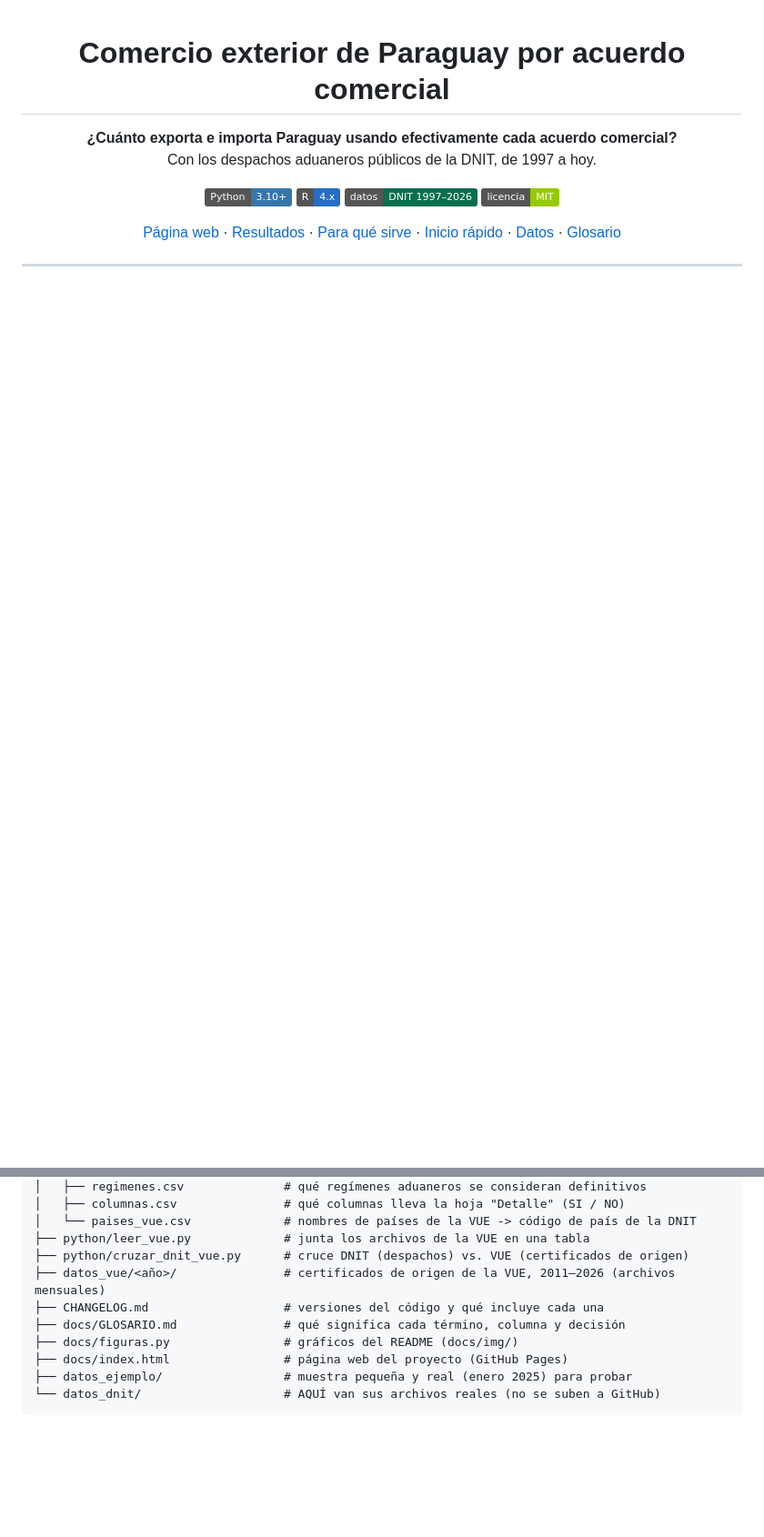
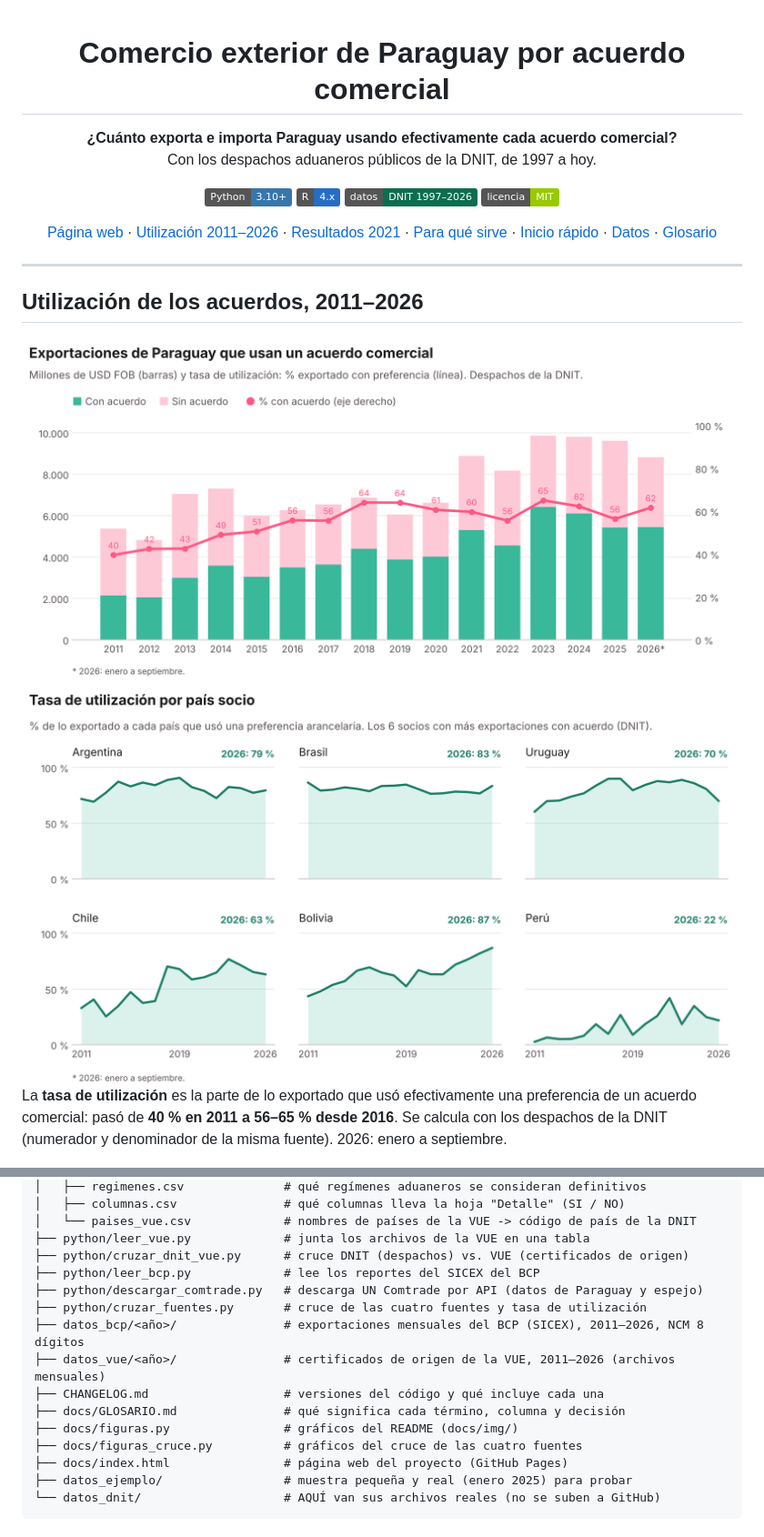
Before and after one commit to silvia-mov/comercio-exterior-paraguay-acuerdos, a Markdown page: README.md, 2 parts joined by grey strips. Shown at 91% size. Drawn GitHub-style; pictures changed too: docs/img/utilizacion_anual_light.png (added), docs/img/utilizacion_socios_light.png (added); badges without logos; blank space fills up the shorter version.

Commit message:
Cruce de cuatro fuentes (DNIT, VUE, BCP, espejo de Comtrade) y tasa de utilización 2011-2026

```diff
--- a/README.md
+++ b/README.md
@@ -10,8 +10,25 @@ Con los despachos aduaneros públicos de la DNIT, de 1997 a hoy.
 ![Datos](https://img.shields.io/badge/datos-DNIT%201997–2026-0b6e4f)
 ![Licencia](https://img.shields.io/badge/licencia-MIT-green)
 
-[Página web](https://silvia-mov.github.io/comercio-exterior-paraguay-dnit-mic/) · [Resultados](#resultados-2021) · [Para qué sirve](#para-qué-sirve) · [Inicio rápido](#inicio-rápido) · [Datos](#tres-formas-de-conseguir-los-datos) · [Glosario](docs/GLOSARIO.md)
+[Página web](https://silvia-mov.github.io/comercio-exterior-paraguay-dnit-mic/) · [Utilización 2011–2026](#utilización-de-los-acuerdos-20112026) · [Resultados 2021](#resultados-2021) · [Para qué sirve](#para-qué-sirve) · [Inicio rápido](#inicio-rápido) · [Datos](#tres-formas-de-conseguir-los-datos) · [Glosario](docs/GLOSARIO.md)
 
 </div>
 
 ---
+
+## Utilización de los acuerdos, 2011–2026
+
+<picture>
+  <source media="(prefers-color-scheme: dark)" srcset="docs/img/utilizacion_anual_dark.png">
+  <img alt="Exportaciones de Paraguay con y sin acuerdo y tasa de utilización, 2011-2026" src="docs/img/utilizacion_anual_light.png">
+</picture>
+
+<picture>
+  <source media="(prefers-color-scheme: dark)" srcset="docs/img/utilizacion_socios_dark.png">
+  <img alt="Tasa de utilización por país socio, 2011-2026" src="docs/img/utilizacion_socios_light.png">
+</picture>
+
+La **tasa de utilización** es la parte de lo exportado que usó efectivamente una preferencia de un
+acuerdo comercial: pasó de **40 % en 2011 a 56–65 % desde 2016**. Se calcula con los despachos de
+la DNIT (numerador y denominador de la misma fuente). 2026: enero a septiembre.
+
@@ -66,10 +109,15 @@ producen el mismo reporte (verificado con los 12 meses de 2021: mismos valores e
 │   └── paises_vue.csv             # nombres de países de la VUE -> código de país de la DNIT
 ├── python/leer_vue.py             # junta los archivos de la VUE en una tabla
 ├── python/cruzar_dnit_vue.py      # cruce DNIT (despachos) vs. VUE (certificados de origen)
+├── python/leer_bcp.py             # lee los reportes del SICEX del BCP
+├── python/descargar_comtrade.py   # descarga UN Comtrade por API (datos de Paraguay y espejo)
+├── python/cruzar_fuentes.py       # cruce de las cuatro fuentes y tasa de utilización
+├── datos_bcp/<año>/               # exportaciones mensuales del BCP (SICEX), 2011–2026, NCM 8 dígitos
 ├── datos_vue/<año>/               # certificados de origen de la VUE, 2011–2026 (archivos mensuales)
 ├── CHANGELOG.md                   # versiones del código y qué incluye cada una
 ├── docs/GLOSARIO.md               # qué significa cada término, columna y decisión
 ├── docs/figuras.py                # gráficos del README (docs/img/)
+├── docs/figuras_cruce.py          # gráficos del cruce de las cuatro fuentes
 ├── docs/index.html                # página web del proyecto (GitHub Pages)
 ├── datos_ejemplo/                 # muestra pequeña y real (enero 2025) para probar
 └── datos_dnit/                    # AQUÍ van sus archivos reales (no se suben a GitHub)
```
Also changed, not shown: other parts of README.md (+26 -0 lines), CHANGELOG.md (+10 -0 lines), docs/img/fuentes_dark.png (added), docs/img/fuentes_light.png (added), docs/img/utilizacion_anual_dark.png (added), docs/img/utilizacion_socios_dark.png (added), 3 other files.
